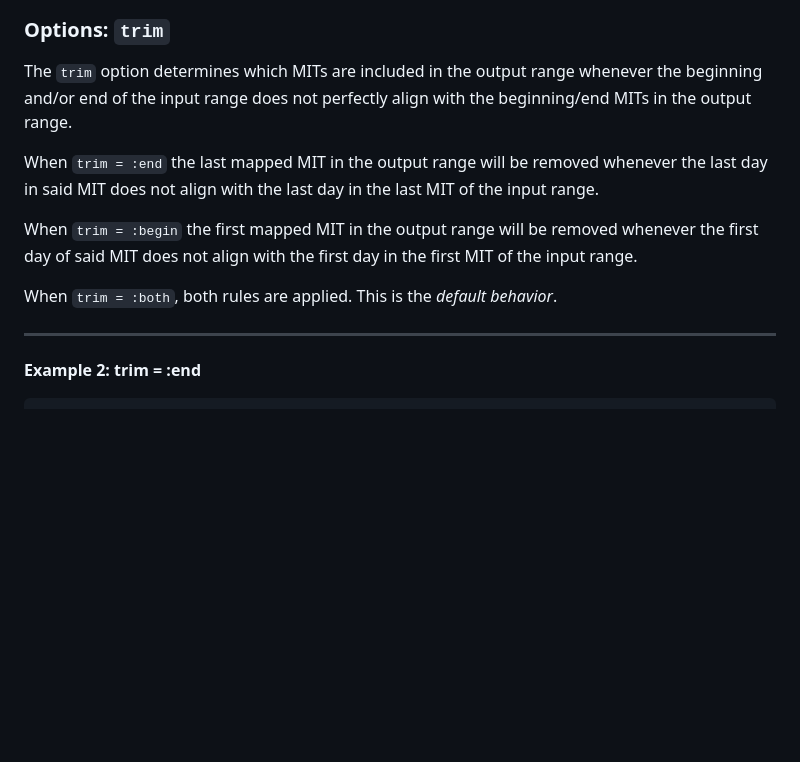
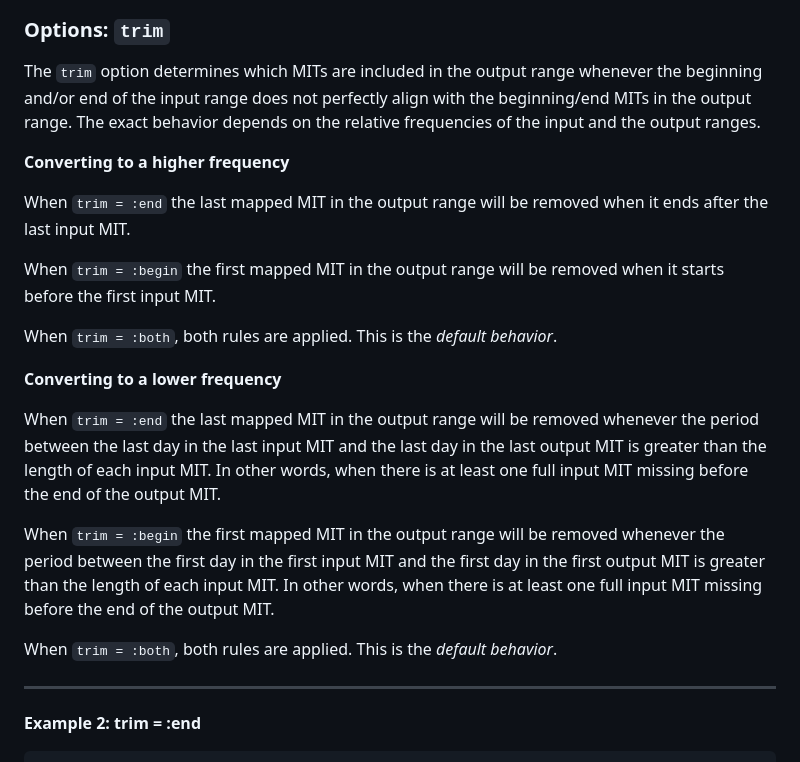
Before and after one commit to bankofcanada/DocsEcon.jl, a Markdown page: src/DesignPapers/frequency_conversions.md, the part around the change. Rendered like a GitHub page; blank space fills up the shorter version.

Commit message:
add some more nuance to MITrange conversions

```diff
--- a/src/DesignPapers/frequency_conversions.md
+++ b/src/DesignPapers/frequency_conversions.md
@@ -53,13 +53,26 @@ The last day in 2022Q3 is September 30th, 2022, which is included in the days co
 
 
 ### Options: `trim`
-The `trim` option determines which MITs are included in the output range whenever the beginning and/or end of the input range does not perfectly align with the beginning/end MITs in the output range.
+The `trim` option determines which MITs are included in the output range whenever the beginning and/or end of the input range does not perfectly align with the beginning/end MITs in the output range. The exact behavior depends on the relative frequencies of the input and the output ranges.
 
-When `trim = :end` the last mapped MIT in the output range will be removed whenever the last day in said MIT does not align with the last day in the last MIT of the input range.
 
-When `trim = :begin` the first mapped MIT in the output range will be removed whenever the first day of said MIT does not align with the first day in the first MIT of the input range.
+**Converting to a higher frequency**
+
+When `trim = :end` the last mapped MIT in the output range will be removed when it ends after the last input MIT.
+
+When `trim = :begin` the first mapped MIT in the output range will be removed when it starts before the first input MIT.
 
 When `trim = :both`, both rules are applied. This is the *default behavior*.
+
+**Converting to a lower frequency**
+
+When `trim = :end` the last mapped MIT in the output range will be removed whenever the period between the last day in the last input MIT and the last day in the last output MIT is greater than the length of each input MIT. In other words, when there is at least one full input MIT missing before the end of the output MIT.
+
+When `trim = :begin` the first mapped MIT in the output range will be removed whenever the period between the first day in the first input MIT and the first day in the first output MIT is greater than the length of each input MIT. In other words, when there is at least one full input MIT missing before the end of the output MIT.
+
+When `trim = :both`, both rules are applied. This is the *default behavior*.
+
+
 
 ---
 
```
